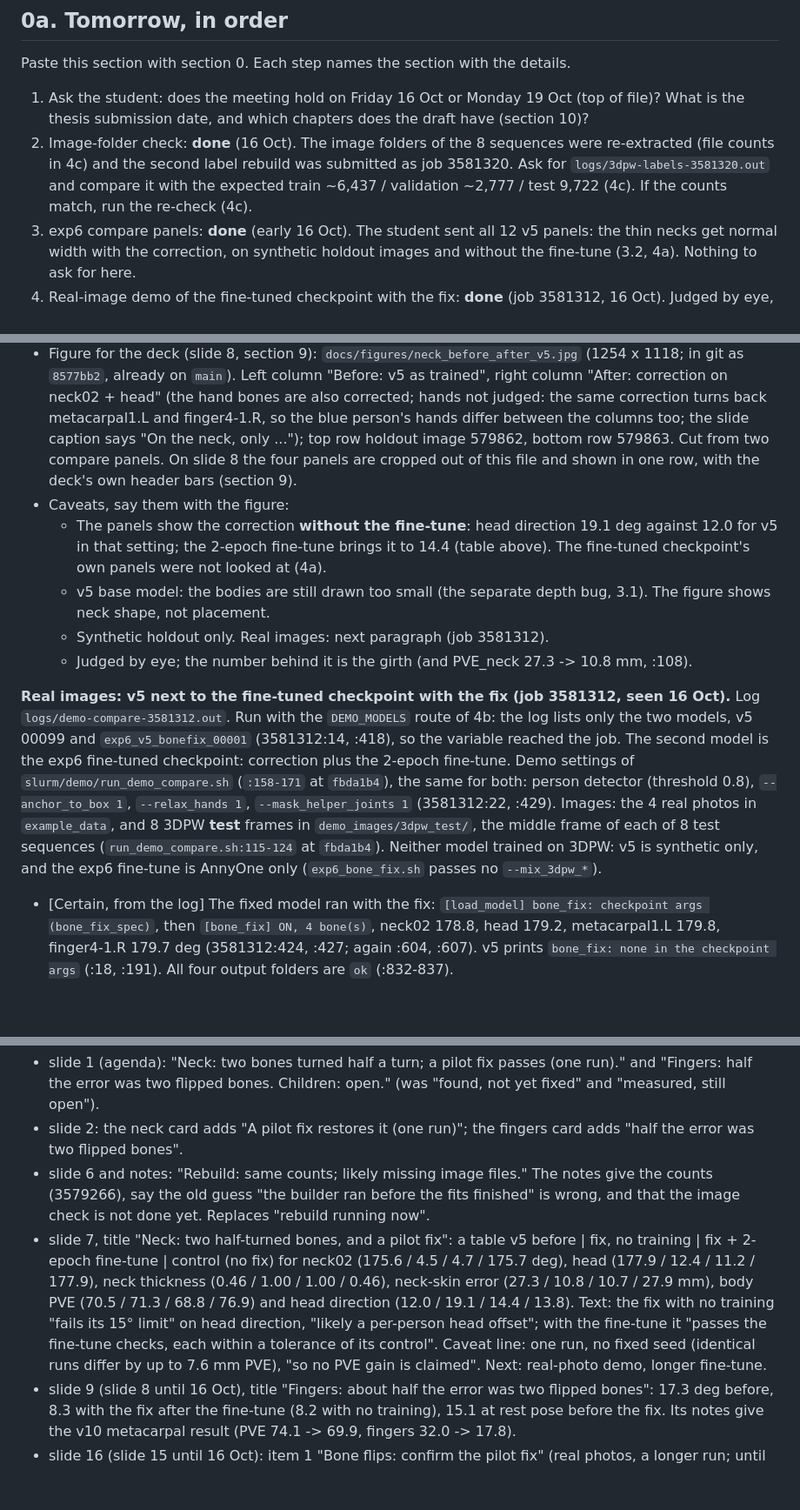
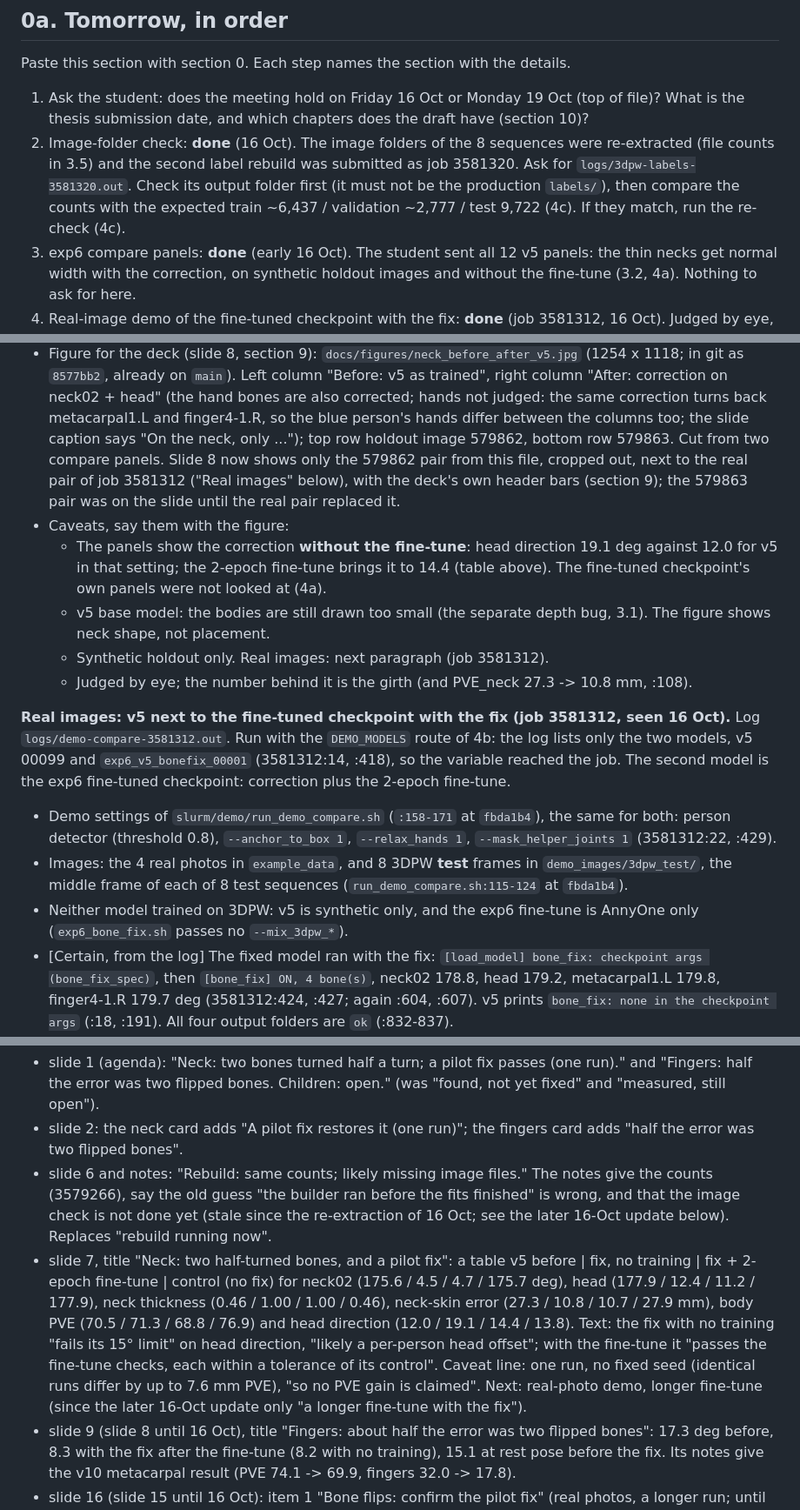
Before and after one commit to saadnajib/Multi-Person-Whole-Body-Human-Mesh-Recovery-in-a-Single-Shot-with-Annyone-dataset-and-3dpw-dataset, a Markdown page: docs/handover.md, 3 parts joined by grey strips. Shown at 87% size. Drawn GitHub-style; blank space fills up the shorter version.

```diff
--- a/docs/handover.md
+++ b/docs/handover.md
@@ -116,10 +116,10 @@ Paste this section with section 0. Each step names the section with the details.
 
 1. Ask the student: does the meeting hold on Friday 16 Oct or Monday 19 Oct (top of file)? What is the thesis
    submission date, and which chapters does the draft have (section 10)?
-2. Image-folder check: **done** (16 Oct). The image folders of the 8 sequences were re-extracted (file counts in 4c)
-   and the second label rebuild was submitted as job 3581320. Ask for `logs/3dpw-labels-3581320.out` and compare
-   it with the expected train ~6,437 / validation ~2,777 / test 9,722 (4c). If the counts match, run the re-check
-   (4c).
+2. Image-folder check: **done** (16 Oct). The image folders of the 8 sequences were re-extracted (file counts in 3.5)
+   and the second label rebuild was submitted as job 3581320. Ask for `logs/3dpw-labels-3581320.out`. Check its
+   output folder first (it must not be the production `labels/`), then compare the counts with the expected train
+   ~6,437 / validation ~2,777 / test 9,722 (4c). If they match, run the re-check (4c).
 3. exp6 compare panels: **done** (early 16 Oct). The student sent all 12 v5 panels: the thin necks get normal width
    with the correction, on synthetic holdout images and without the fine-tune (3.2, 4a). Nothing to ask for here.
 4. Real-image demo of the fine-tuned checkpoint with the fix: **done** (job 3581312, 16 Oct). Judged by eye, with no
@@ -656,8 +658,9 @@ training** (step b of the script: same checkpoint, same images, only the output
   `8577bb2`, already on `main`). Left column "Before: v5 as trained", right column "After: correction on neck02 +
   head" (the hand bones are also corrected; hands not judged: the same correction turns back metacarpal1.L and
   finger4-1.R, so the blue person's hands differ between the columns too; the slide caption says "On the neck, only
-  ..."); top row holdout image 579862, bottom row 579863. Cut from two compare panels. On slide 8 the four panels
-  are cropped out of this file and shown in one row, with the deck's own header bars (section 9).
+  ..."); top row holdout image 579862, bottom row 579863. Cut from two compare panels. Slide 8 now shows only the
+  579862 pair from this file, cropped out, next to the real pair of job 3581312 ("Real images" below), with the
+  deck's own header bars (section 9); the 579863 pair was on the slide until the real pair replaced it.
 - Caveats, say them with the figure:
   - The panels show the correction **without the fine-tune**: head direction 19.1 deg against 12.0 for v5 in that
     setting; the 2-epoch fine-tune brings it to 14.4 (table above). The fine-tuned checkpoint's own panels were not
@@ -670,12 +673,13 @@ training** (step b of the script: same checkpoint, same images, only the output
 **Real images: v5 next to the fine-tuned checkpoint with the fix (job 3581312, seen 16 Oct).** Log
 `logs/demo-compare-3581312.out`. Run with the `DEMO_MODELS` route of 4b: the log lists only the two models, v5
 00099 and `exp6_v5_bonefix_00001` (3581312:14, :418), so the variable reached the job. The second model is the exp6
-fine-tuned checkpoint: correction plus the 2-epoch fine-tune. Demo settings of `slurm/demo/run_demo_compare.sh`
-(`:158-171` at `fbda1b4`), the same for both: person detector (threshold 0.8), `--anchor_to_box 1`, `--relax_hands 1`,
-`--mask_helper_joints 1` (3581312:22, :429). Images: the 4 real photos in `example_data`, and 8 3DPW **test** frames
-in `demo_images/3dpw_test/`, the middle frame of each of 8 test sequences (`run_demo_compare.sh:115-124` at `fbda1b4`). Neither
-model trained on 3DPW: v5 is synthetic only, and the exp6 fine-tune is AnnyOne only (`exp6_bone_fix.sh` passes no
-`--mix_3dpw_*`).
+fine-tuned checkpoint: correction plus the 2-epoch fine-tune.
+- Demo settings of `slurm/demo/run_demo_compare.sh` (`:158-171` at `fbda1b4`), the same for both: person detector
+  (threshold 0.8), `--anchor_to_box 1`, `--relax_hands 1`, `--mask_helper_joints 1` (3581312:22, :429).
+- Images: the 4 real photos in `example_data`, and 8 3DPW **test** frames in `demo_images/3dpw_test/`, the middle
+  frame of each of 8 test sequences (`run_demo_compare.sh:115-124` at `fbda1b4`).
+- Neither model trained on 3DPW: v5 is synthetic only, and the exp6 fine-tune is AnnyOne only (`exp6_bone_fix.sh`
+  passes no `--mix_3dpw_*`).
 - [Certain, from the log] The fixed model ran with the fix: `[load_model] bone_fix: checkpoint args (bone_fix_spec)`,
   then `[bone_fix] ON, 4 bone(s)`, neck02 178.8, head 179.2, metacarpal1.L 179.8, finger4-1.R 179.7 deg (3581312:424,
   :427; again :604, :607). v5 prints `bone_fix: none in the checkpoint args` (:18, :191). All four output folders
@@ -1591,7 +1605,8 @@ against `build.js` at `2ff8594`; if a wording here differs, `build.js` is the re
 - slide 2: the neck card adds "A pilot fix restores it (one run)"; the fingers card adds "half the error was two
   flipped bones".
 - slide 6 and notes: "Rebuild: same counts; likely missing image files." The notes give the counts (3579266), say
-  the old guess "the builder ran before the fits finished" is wrong, and that the image check is not done yet.
+  the old guess "the builder ran before the fits finished" is wrong, and that the image check is not done yet
+  (stale since the re-extraction of 16 Oct; see the later 16-Oct update below).
   Replaces "rebuild running now".
 - slide 7, title "Neck: two half-turned bones, and a pilot fix": a table v5 before | fix, no training | fix +
   2-epoch fine-tune | control (no fix) for neck02 (175.6 / 4.5 / 4.7 / 175.7 deg), head (177.9 / 12.4 / 11.2 /
@@ -1599,7 +1614,8 @@ against `build.js` at `2ff8594`; if a wording here differs, `build.js` is the re
   (70.5 / 71.3 / 68.8 / 76.9) and head direction (12.0 / 19.1 / 14.4 / 13.8). Text: the fix with no training "fails
   its 15° limit" on head direction, "likely a per-person head offset"; with the fine-tune it "passes the fine-tune
   checks, each within a tolerance of its control". Caveat line: one run, no fixed seed (identical runs differ by up to
-  7.6 mm PVE), "so no PVE gain is claimed". Next: real-photo demo, longer fine-tune.
+  7.6 mm PVE), "so no PVE gain is claimed". Next: real-photo demo, longer fine-tune (since the later 16-Oct
+  update only "a longer fine-tune with the fix").
 - slide 9 (slide 8 until 16 Oct), title "Fingers: about half the error was two flipped bones": 17.3 deg before, 8.3
   with the fix after the fine-tune (8.2 with no training), 15.1 at rest pose before the fix. Its notes give the v10
   metacarpal result (PVE 74.1 -> 69.9, fingers 32.0 -> 17.8).
```
Also changed, not shown: other parts of docs/handover.md (+75 -27 lines).
